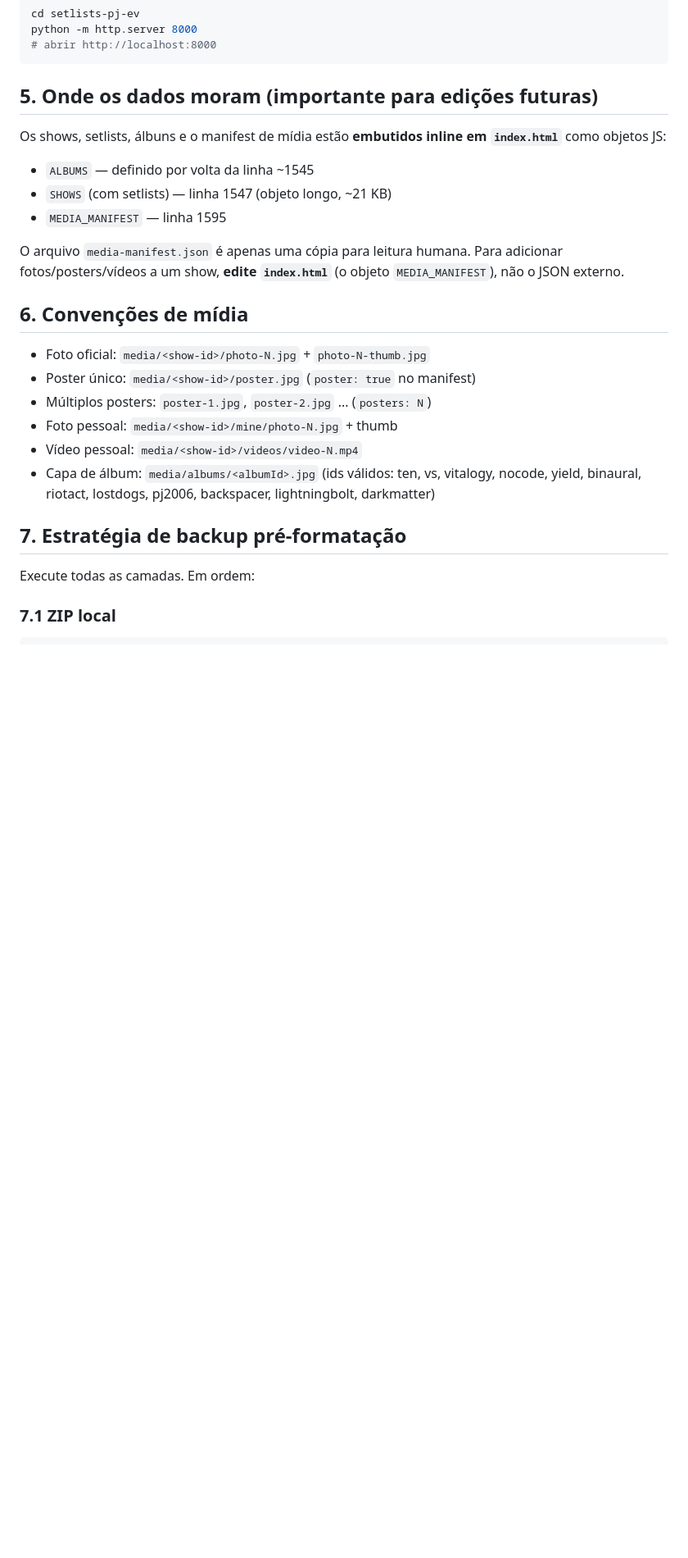
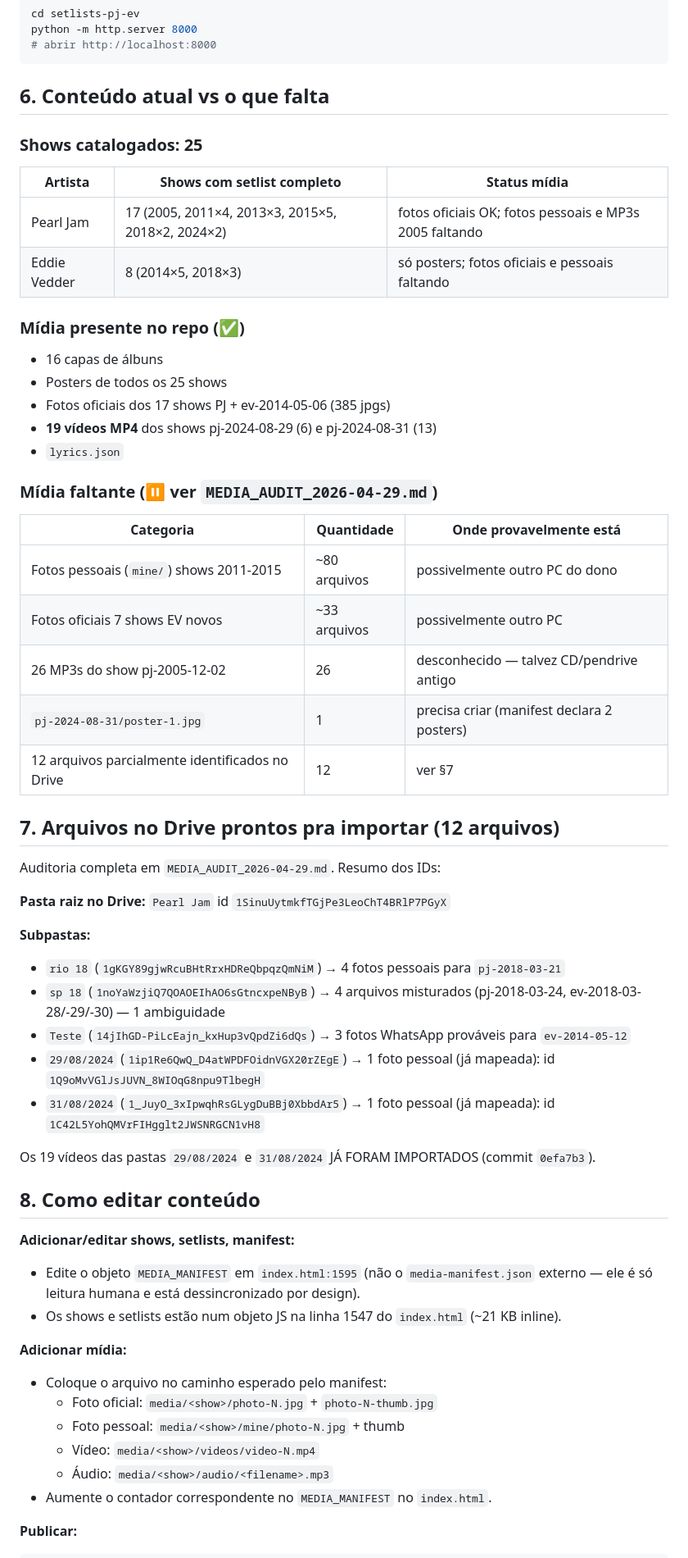
Before and after one commit to azimermann4/setlists-pj-ev, a Markdown page: HANDOFF.md, the part around one of its changes. Shown at 82% size. Rendered like a GitHub page; blank space fills up the shorter version.

````diff
--- a/HANDOFF.md
+++ b/HANDOFF.md
@@ -59,33 +81,65 @@ python -m http.server 8000
 # abrir http://localhost:8000
 ```
 
-## 5. Onde os dados moram (importante para edições futuras)
+## 6. Conteúdo atual vs o que falta
 
-Os shows, setlists, álbuns e o manifest de mídia estão **embutidos
-inline em `index.html`** como objetos JS:
+### Shows catalogados: **25**
 
-- `ALBUMS` — definido por volta da linha ~1545
-- `SHOWS` (com setlists) — linha 1547 (objeto longo, ~21 KB)
-- `MEDIA_MANIFEST` — linha 1595
+| Artista | Shows com setlist completo | Status mídia |
+|---|---|---|
+| Pearl Jam | 17 (2005, 2011×4, 2013×3, 2015×5, 2018×2, 2024×2) | fotos oficiais OK; fotos pessoais e MP3s 2005 faltando |
+| Eddie Vedder | 8 (2014×5, 2018×3) | só posters; fotos oficiais e pessoais faltando |
 
-O arquivo `media-manifest.json` é apenas uma cópia para leitura humana.
-Para adicionar fotos/posters/vídeos a um show, **edite `index.html`**
-(o objeto `MEDIA_MANIFEST`), não o JSON externo.
+### Mídia presente no repo (✅)
 
-## 6. Convenções de mídia
+- 16 capas de álbuns
+- Posters de todos os 25 shows
+- Fotos oficiais dos 17 shows PJ + ev-2014-05-06 (385 jpgs)
+- **19 vídeos MP4** dos shows pj-2024-08-29 (6) e pj-2024-08-31 (13)
+- `lyrics.json`
 
-- Foto oficial: `media/<show-id>/photo-N.jpg` + `photo-N-thumb.jpg`
-- Poster único: `media/<show-id>/poster.jpg` (`poster: true` no manifest)
-- Múltiplos posters: `poster-1.jpg`, `poster-2.jpg` ... (`posters: N`)
-- Foto pessoal: `media/<show-id>/mine/photo-N.jpg` + thumb
-- Vídeo pessoal: `media/<show-id>/videos/video-N.mp4`
-- Capa de álbum: `media/albums/<albumId>.jpg`
-  (ids válidos: ten, vs, vitalogy, nocode, yield, binaural, riotact,
-   lostdogs, pj2006, backspacer, lightningbolt, darkmatter)
+### Mídia faltante (⏸️ ver `MEDIA_AUDIT_2026-04-29.md`)
 
-## 7. Estratégia de backup pré-formatação
+| Categoria | Quantidade | Onde provavelmente está |
+|---|---|---|
+| Fotos pessoais (`mine/`) shows 2011-2015 | ~80 arquivos | possivelmente outro PC do dono |
+| Fotos oficiais 7 shows EV novos | ~33 arquivos | possivelmente outro PC |
+| 26 MP3s do show pj-2005-12-02 | 26 | desconhecido — talvez CD/pendrive antigo |
+| `pj-2024-08-31/poster-1.jpg` | 1 | precisa criar (manifest declara 2 posters) |
+| 12 arquivos parcialmente identificados no Drive | 12 | ver §7 |
 
-Execute todas as camadas. Em ordem:
+## 7. Arquivos no Drive prontos pra importar (12 arquivos)
 
-### 7.1 ZIP local
+Auditoria completa em `MEDIA_AUDIT_2026-04-29.md`. Resumo dos IDs:
+
+**Pasta raiz no Drive:** `Pearl Jam` id `1SinuUytmkfTGjPe3LeoChT4BRlP7PGyX`
+
+**Subpastas:**
+- `rio 18` (`1gKGY89gjwRcuBHtRrxHDReQbpqzQmNiM`) → 4 fotos pessoais para `pj-2018-03-21`
+- `sp 18` (`1noYaWzjiQ7QOAOEIhAO6sGtncxpeNByB`) → 4 arquivos misturados (pj-2018-03-24, ev-2018-03-28/-29/-30) — 1 ambiguidade
+- `Teste` (`14jIhGD-PiLcEajn_kxHup3vQpdZi6dQs`) → 3 fotos WhatsApp prováveis para `ev-2014-05-12`
+- `29/08/2024` (`1ip1Re6QwQ_D4atWPDFOidnVGX20rZEgE`) → 1 foto pessoal (já mapeada): id `1Q9oMvVGlJsJUVN_8WIOqG8npu9TlbegH`
+- `31/08/2024` (`1_JuyO_3xIpwqhRsGLygDuBBj0XbbdAr5`) → 1 foto pessoal (já mapeada): id `1C42L5YohQMVrFIHgglt2JWSNRGCN1vH8`
+
+Os 19 vídeos das pastas `29/08/2024` e `31/08/2024` JÁ FORAM IMPORTADOS
+(commit `0efa7b3`).
+
+## 8. Como editar conteúdo
+
+**Adicionar/editar shows, setlists, manifest:**
+- Edite o objeto `MEDIA_MANIFEST` em `index.html:1595` (não o
+  `media-manifest.json` externo — ele é só leitura humana e está
+  dessincronizado por design).
+- Os shows e setlists estão num objeto JS na linha 1547 do `index.html`
+  (~21 KB inline).
+
+**Adicionar mídia:**
+- Coloque o arquivo no caminho esperado pelo manifest:
+  - Foto oficial: `media/<show>/photo-N.jpg` + `photo-N-thumb.jpg`
+  - Foto pessoal: `media/<show>/mine/photo-N.jpg` + thumb
+  - Vídeo: `media/<show>/videos/video-N.mp4`
+  - Áudio: `media/<show>/audio/<filename>.mp3`
+- Aumente o contador correspondente no `MEDIA_MANIFEST` no `index.html`.
+
+**Publicar:**
 ```bash
````
Also changed, not shown: other parts of HANDOFF.md (+102 -71 lines), MEDIA_AUDIT_2026-04-29.md (added, +213 -0 lines).
